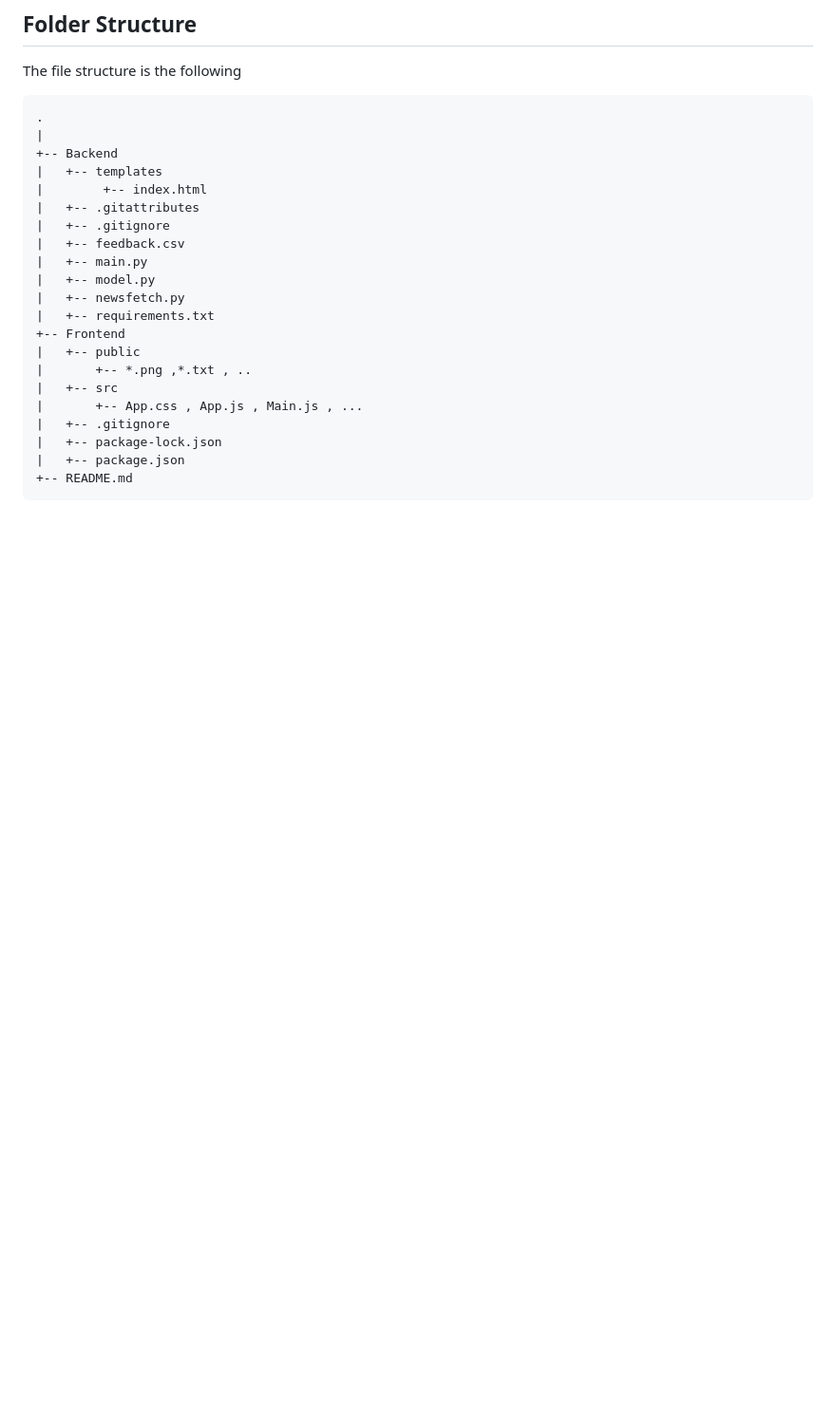
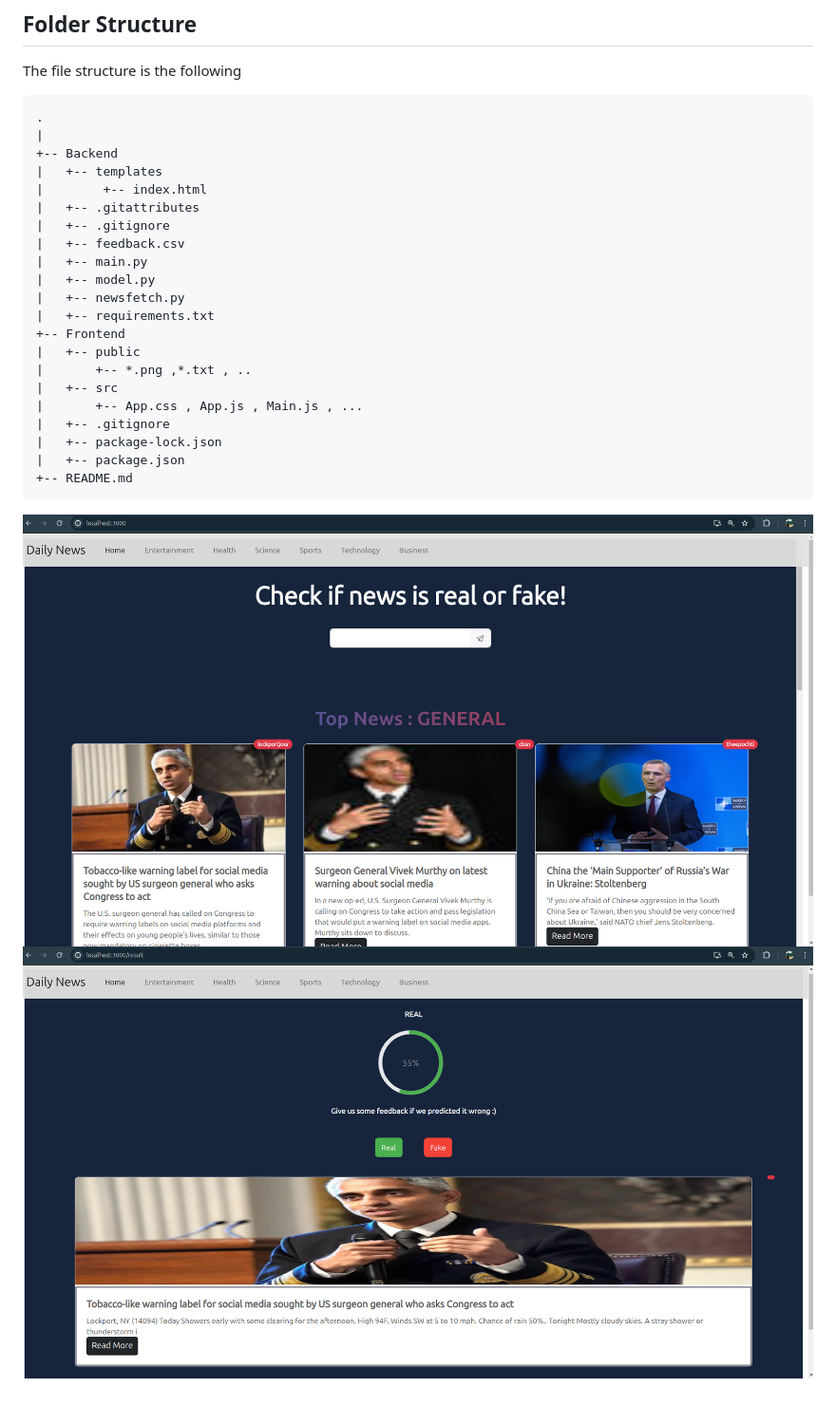
Before and after one commit to VectorNd/FakeNewsDetection, a Markdown page: README.md, the part around the change. Shown at 95% size. Drawn GitHub-style; blank space fills up the shorter version.

````diff
--- a/README.md
+++ b/README.md
@@ -95,3 +95,6 @@ The file structure is the following
 |   +-- package.json
 +-- README.md
 ```
+
+![](https://github.com/VectorNd/FakeNewsDetection/blob/main/Home.png)
+![](https://github.com/VectorNd/FakeNewsDetection/blob/main/Detection.png)
````
